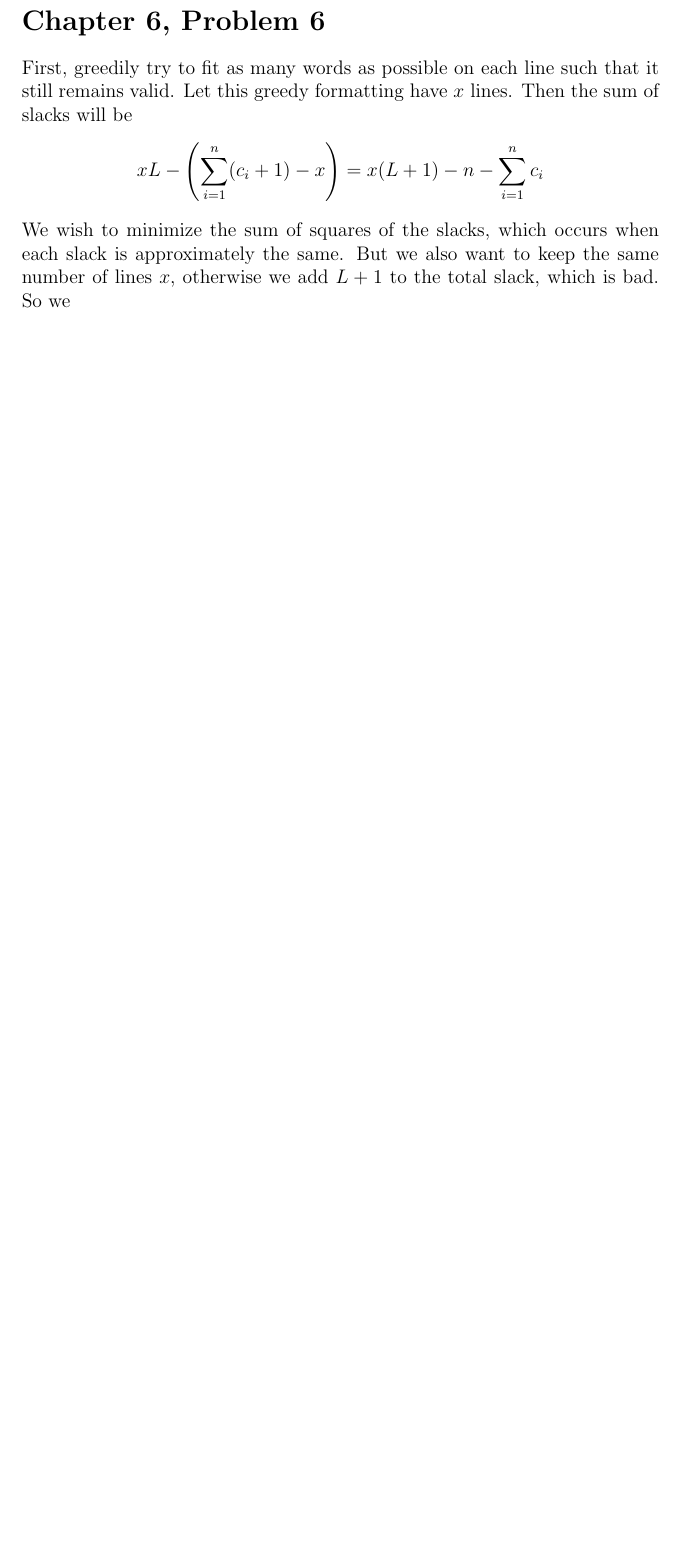
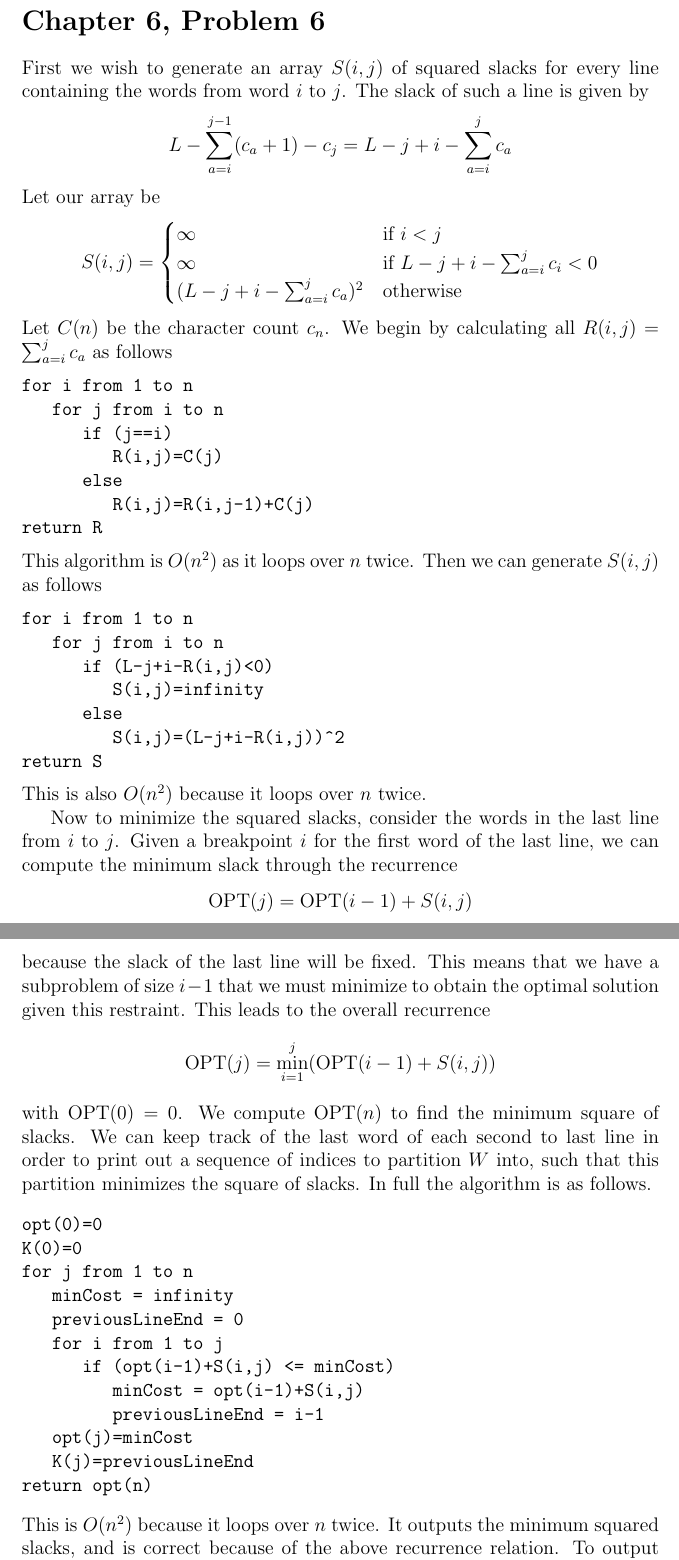
Before and after one commit to michaelwu756/CS180, a LaTeX problem sheet (hw5/hw5.tex): part of page 6 of 8 before the commit and two parts of pages 6 and 7 of 9 after it, the two joined at a grey line, cut so that both start at the same text, the shorter picture padded with empty space. Compiled offline with pdfLaTeX.

Commit message:
answered problem 6.6

```diff
--- a/hw5/hw5.tex
+++ b/hw5/hw5.tex
@@ -109,9 +109,61 @@ We check if a move is necessary by keeping track of whether or not a minimum cos
 
 \section*{Chapter 6, Problem 6}
 
-First, greedily try to fit as many words as possible on each line such that it still remains valid. Let this
-greedy formatting have \(x\) lines. Then the sum of slacks will be
-\[xL-\left(\sum_{i=1}^n (c_i + 1) - x\right) = x(L+1)-n-\sum_{i=1}^n c_i\]
-We wish to minimize the sum of squares of the slacks, which occurs when each slack is approximately the same.
-But we also want to keep the same number of lines \(x\), otherwise we add \(L+1\) to the total slack, which is
-bad. So we
+First we wish to generate an array \(S(i,j)\) of squared slacks for every line containing the words from word \(i\) to \(j\).
+The slack of such a line is given by
+\[L-\sum_{a=i}^{j-1}(c_a+1)-c_j=L-j+i-\sum_{a=i}^{j}c_a\]
+Let our array be
+\[S(i,j)=\begin{cases}
+        \infty & \text{if } i<j\\
+        \infty & \text{if } L-j+i-\sum_{a=i}^{j}c_i<0\\
+        (L-j+i-\sum_{a=i}^{j}c_a)^2 & \text{otherwise}
+\end{cases}\]
+Let \(C(n)\) be the character count \(c_n\). We begin by calculating all \(R(i,j)=\sum_{a=i}^{j}c_a\) as follows
+\begin{verbatim}
+for i from 1 to n
+   for j from i to n
+      if (j==i)
+         R(i,j)=C(j)
+      else
+         R(i,j)=R(i,j-1)+C(j)
+return R
+\end{verbatim}
+This algorithm is \(O(n^2)\) as it loops over \(n\) twice. Then we can generate \(S(i,j)\) as follows
+\begin{verbatim}
+for i from 1 to n
+   for j from i to n
+      if (L-j+i-R(i,j)<0)
+         S(i,j)=infinity
+      else
+         S(i,j)=(L-j+i-R(i,j))^2
+return S
+\end{verbatim}
+This is also \(O(n^2)\) because it loops over \(n\) twice.
+
+Now to minimize the squared slacks, consider the words in the last line from \(i\) to \(j\).
+Given a breakpoint \(i\) for the first word of the last line, we can compute the minimum slack through
+the recurrence
+\[\operatorname{OPT}(j)=\operatorname{OPT}(i-1)+S(i,j)\]
+because the slack of the last line will be fixed. This means that we have a subproblem of size \(i-1\) that
+we must minimize to obtain the optimal solution given this restraint. This leads to the overall recurrence
+\[\operatorname{OPT}(j)=\min_{i=1}^j(\operatorname{OPT}(i-1)+S(i,j))\]
+with \(\operatorname{OPT}(0)=0\). We compute \(\operatorname{OPT}(n)\) to find the minimum square of slacks.
+We can keep track of the last word of each second to last line in order to print out a sequence of indices to
+partition \(W\) into, such that this partition minimizes the square of slacks. In full the algorithm is as follows.
+\begin{verbatim}
+opt(0)=0
+K(0)=0
+for j from 1 to n
+   minCost = infinity
+   previousLineEnd = 0
+   for i from 1 to j
+      if (opt(i-1)+S(i,j) <= minCost)
+         minCost = opt(i-1)+S(i,j)
+         previousLineEnd = i-1
+   opt(j)=minCost
+   K(j)=previousLineEnd
+return opt(n)
+\end{verbatim}
+This is \(O(n^2)\) because it loops over \(n\) twice. It outputs the minimum squared slacks, and is correct because of the above
+recurrence relation. To output the partitions of \(W\), do
+\begin{verbatim}
```
Also changed, not shown: hw5/hw5.tex (19 more changed lines).
